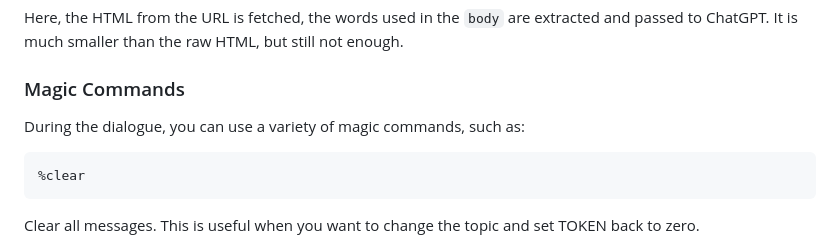
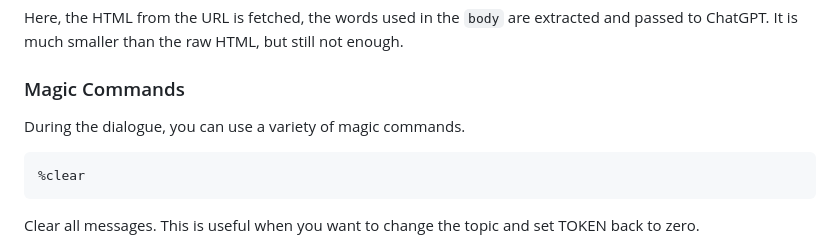
Before and after one commit to kojix2/chatgpt-cli, a Markdown page: README.md, the part around one of its changes. Rendered like a GitHub page.

````diff
--- a/README.md
+++ b/README.md
@@ -101,7 +101,7 @@ Here, the HTML from the URL is fetched, the words used in the `body` are extract
 
 ### Magic Commands
 
-During the dialogue, you can use a variety of magic commands, such as:
+During the dialogue, you can use a variety of magic commands.
 
 ```
 %clear
````
Also changed, not shown: other parts of README.md (+1 -1 lines).
